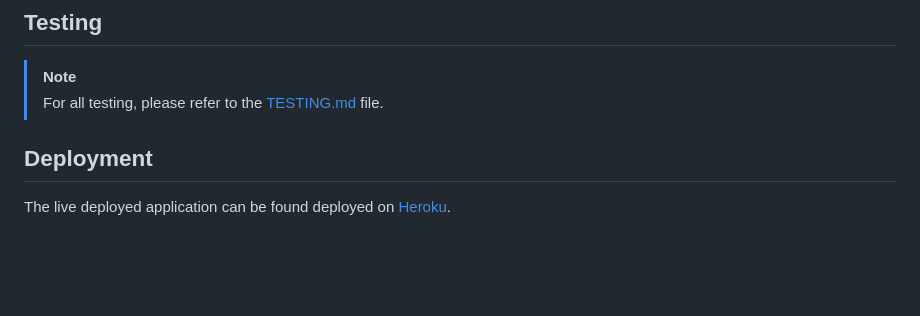
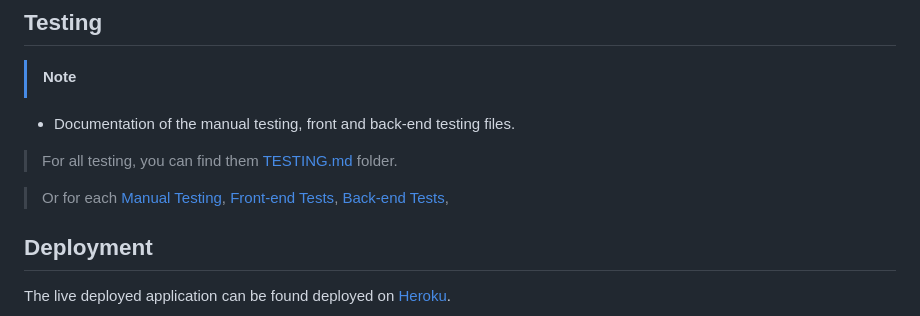
Before and after one commit to ZakariyeNor/FadeFinder, a Markdown page: README.md, the part around the change. Drawn GitHub-style; blank space fills up the shorter version.

Commit message:
Link test files's in readme

```diff
--- a/README.md
+++ b/README.md
@@ -373,7 +373,13 @@ I've decomposed my Epics into User Stories for prioritizing and implementing the
 ## Testing
 
 > [!NOTE]
-> For all testing, please refer to the [TESTING.md](TESTING.md) file.
+- Documentation of the manual testing, front and back-end testing files.
+> For all testing, you can find them [TESTING.md](documentation/test_documentation) folder.
+
+> Or for each
+ > [Manual Testing](documentation/test_documentation/manual_testing.md),
+ > [Front-end Tests](documentation/test_documentation/Front_end_validation.md),
+ > [Back-end Tests](documentation/test_documentation/back_end_tests.md),
 
 ## Deployment
 
```
Also changed, not shown: documentation/test_documentation/manual_testing.md (renamed from documentation/test_documentation/manual_test_back_and_front_end.md).
